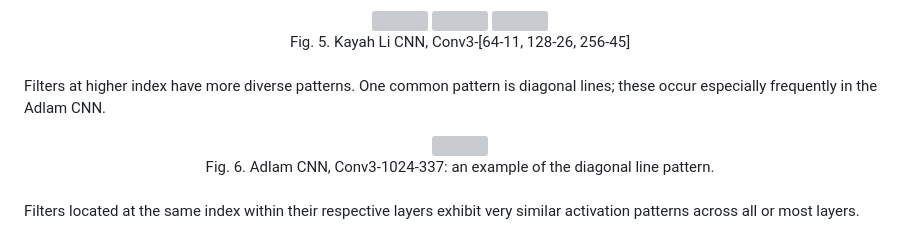
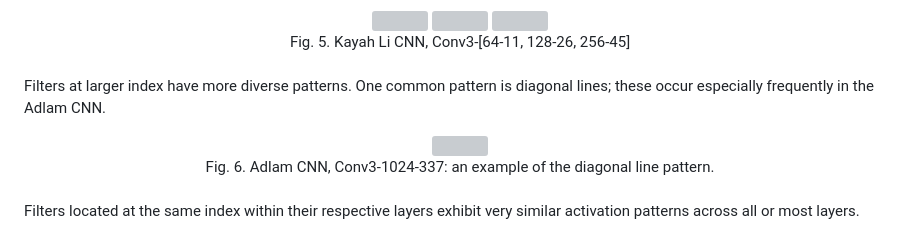
Before and after one commit to dariakryvosheieva/descry, a Markdown page: README.md, the part around the change. Rendered like a GitHub page; grey boxes are pictures that could not be loaded.

```diff
--- a/README.md
+++ b/README.md
@@ -141,7 +141,7 @@ Filters at small index (< 70) often have high activation along the borders and l
 
 <br>
 
-Filters at higher index have more diverse patterns. One common pattern is diagonal lines; these occur especially frequently in the Adlam CNN.
+Filters at larger index have more diverse patterns. One common pattern is diagonal lines; these occur especially frequently in the Adlam CNN.
 
 <div align="center">
   	<img src="../assets/1024-337.png" width="200" />
```
